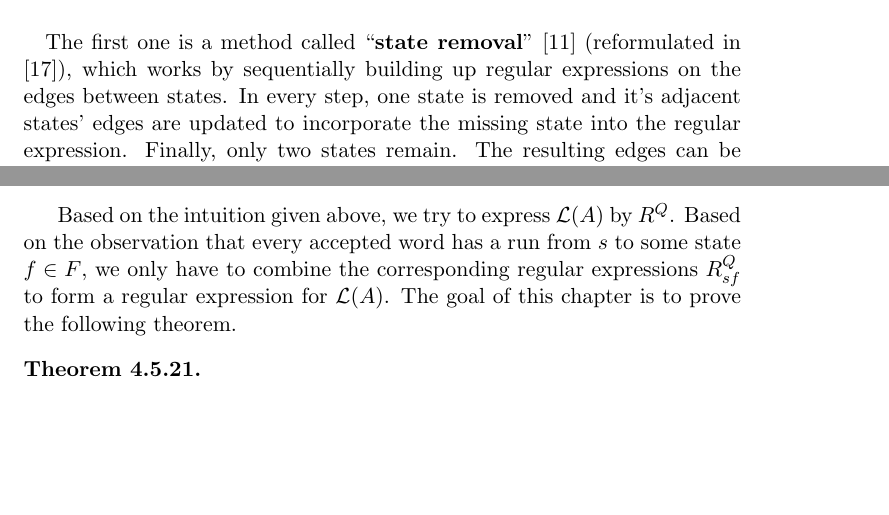
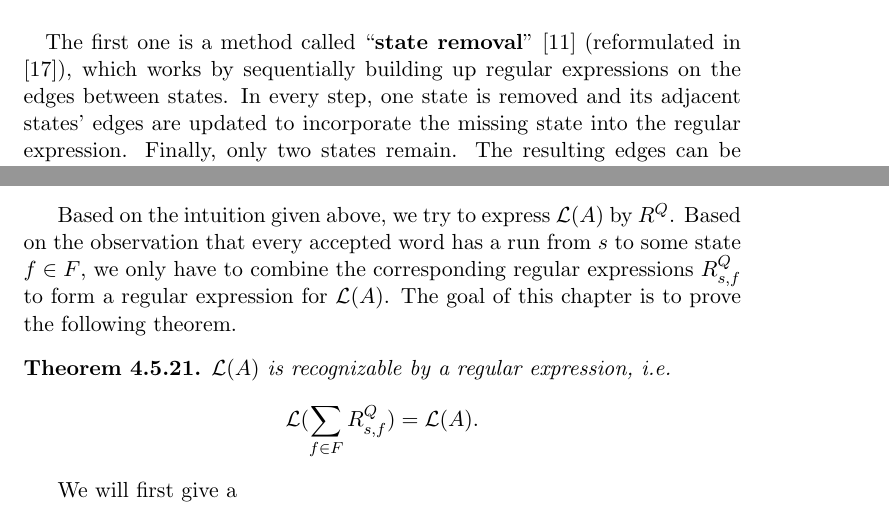
Before and after one commit to Janno/Bachelor-Thesis, a LaTeX thesis (thesis/thesis.tex, which reads thesis/chpt_fa.tex): two parts of pages 27 and 28 of 44, joined at a grey line, cut so that both start at the same text, the shorter picture padded with empty space. The pictures show the PDF file thesis/thesis.pdf that the author committed with the source.

Commit message:
typo; theorem; pdfs

```diff
--- a/thesis/chpt_fa.tex
+++ b/thesis/chpt_fa.tex
@@ -654,7 +654,7 @@ There are three ways to prove this.
 \paragraph{}
 The first one is a method called ``\textbf{state removal}'' \cite{SignalFlow} (reformulated in \cite{springerlink:10.1007/978-3-540-30500-2}),
 which works by sequentially building up regular expressions on the edges between states.
-In every step, one state is removed and it's adjacent states' edges are updated to incorporate the missing state into the regular expression.
+In every step, one state is removed and its adjacent states' edges are updated to incorporate the missing state into the regular expression.
 Finally, only two states remain. The resulting edges can be combined to form a regular expression that recognizes the language of the initial automaton.
 
 \paragraph{}
@@ -742,9 +742,14 @@ If $\sigma$ does not pass through $z$, it is covered by the regular expression f
 
 Based on the intuition given above, we try to express $\lang{A}$ by $R^Q$.
 Based on the observation that every accepted word has a run from $s$ to some state $f \in F$,
-we only have to combine the corresponding regular expressions $R^Q_{sf}$ to form a regular expression for $\lang{A}$.
+we only have to combine the corresponding regular expressions $R^Q_{s,f}$ to form a regular expression for $\lang{A}$.
 The goal of this chapter is to prove the following theorem.
 
 \begin{theorem}
-    \label{R_L}
+    \label{R_L} $\lang{A}$ is recognizable by a regular expression, i.e.
+    \begin{equation*}
+        \lang{\sum\limits_{f \in F} R^Q_{s,f}} = \lang{A}.
+    \end{equation*}
 \end{theorem}
+
+We will first give a
```
Also changed, not shown: thesis/chapters/chpt_fa.pdf, thesis/thesis.pdf.
